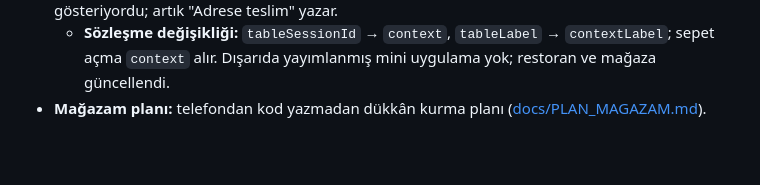
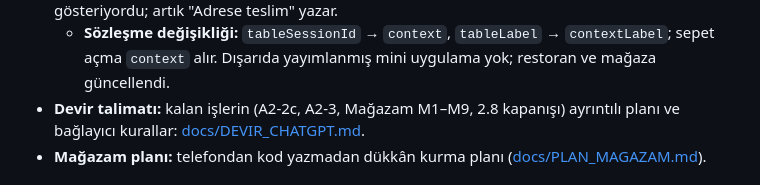
Before and after one commit to zafersari82/gezi1, a Markdown page: CHANGELOG.md, the part around the change. Rendered like a GitHub page; blank space fills up the shorter version.

```diff
--- a/CHANGELOG.md
+++ b/CHANGELOG.md
@@ -22,6 +22,8 @@ Bu bölüm ara sürüm tamamlanınca tarihlenir; sürüm numarası o zaman deği
   "Gel al" diye gösteriyordu; artık "Adrese teslim" yazar.
   - **Sözleşme değişikliği:** `tableSessionId` → `context`, `tableLabel` → `contextLabel`; sepet
     açma `context` alır. Dışarıda yayımlanmış mini uygulama yok; restoran ve mağaza güncellendi.
+- **Devir talimatı:** kalan işlerin (A2-2c, A2-3, Mağazam M1–M9, 2.8 kapanışı) ayrıntılı planı ve
+  bağlayıcı kurallar: [docs/DEVIR_CHATGPT.md](docs/DEVIR_CHATGPT.md).
 - **Mağazam planı:** telefondan kod yazmadan dükkân kurma planı
   ([docs/PLAN_MAGAZAM.md](docs/PLAN_MAGAZAM.md)).
 
```
Also changed, not shown: docs/DEVIR_CHATGPT.md (added, +461 -0 lines).
